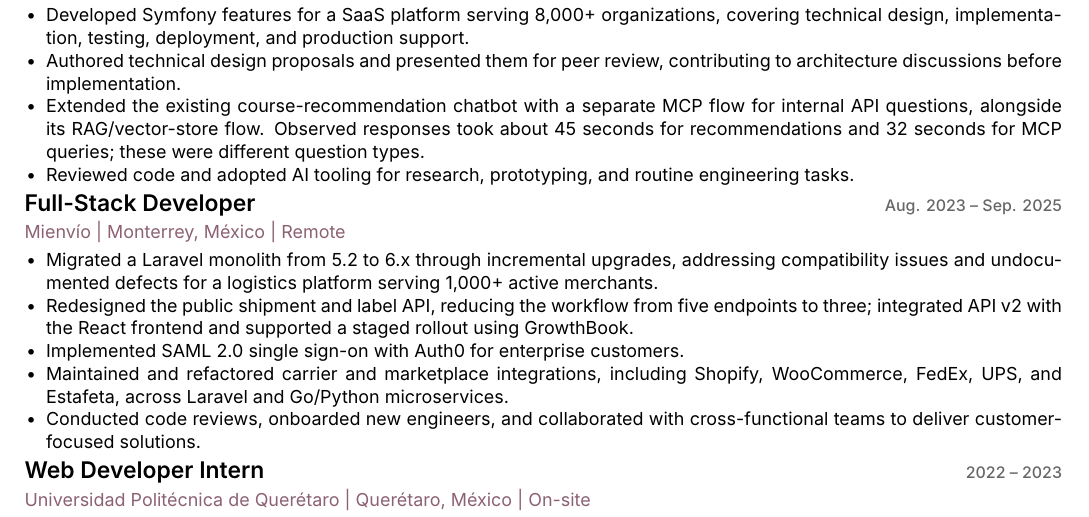
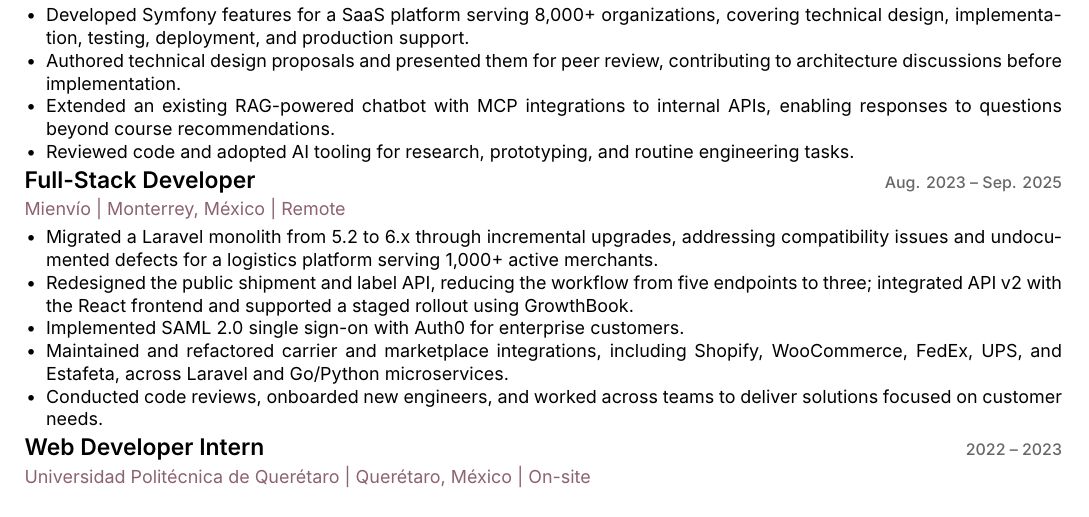
Before and after one commit to gdpe-franco/career-documents, a LaTeX CV (cv.tex, which reads sections/experience.tex): part of the page, cut so that both start at the same text. Compiled offline with XeLaTeX.

Commit message:
fix: text extraction

```diff
--- a/sections/experience.tex
+++ b/sections/experience.tex
@@ -12,7 +12,7 @@
 
 \item Authored technical design proposals and presented them for peer review, contributing to architecture discussions before implementation.
 
-\item Extended the existing course-recommendation chatbot with a separate MCP flow for internal API questions, alongside its RAG/vector-store flow. Observed responses took about 45 seconds for recommendations and 32 seconds for MCP queries; these were different question types.
+\item Extended an existing RAG-powered chatbot with MCP integrations to internal APIs, enabling responses to questions \mbox{beyond} course recommendations.
 
 \item Reviewed code and adopted AI tooling for research, prototyping, and routine engineering tasks.
 
@@ -35,7 +35,7 @@
 
 \item Maintained and refactored carrier and marketplace integrations, including Shopify, WooCommerce, FedEx, UPS, and Estafeta, across Laravel and Go/Python microservices.
 
-\item Conducted code reviews, onboarded new engineers, and collaborated with cross-functional teams to deliver customer-focused solutions.
+\item Conducted code reviews, onboarded new engineers, and worked across teams to deliver solutions focused on customer needs.
 
 \end{jobitems}
 
```
Also changed, not shown: sections-es/experience.tex (+1 -1 lines), README.md, cv-es.pdf, cv.pdf, 1 other file.
